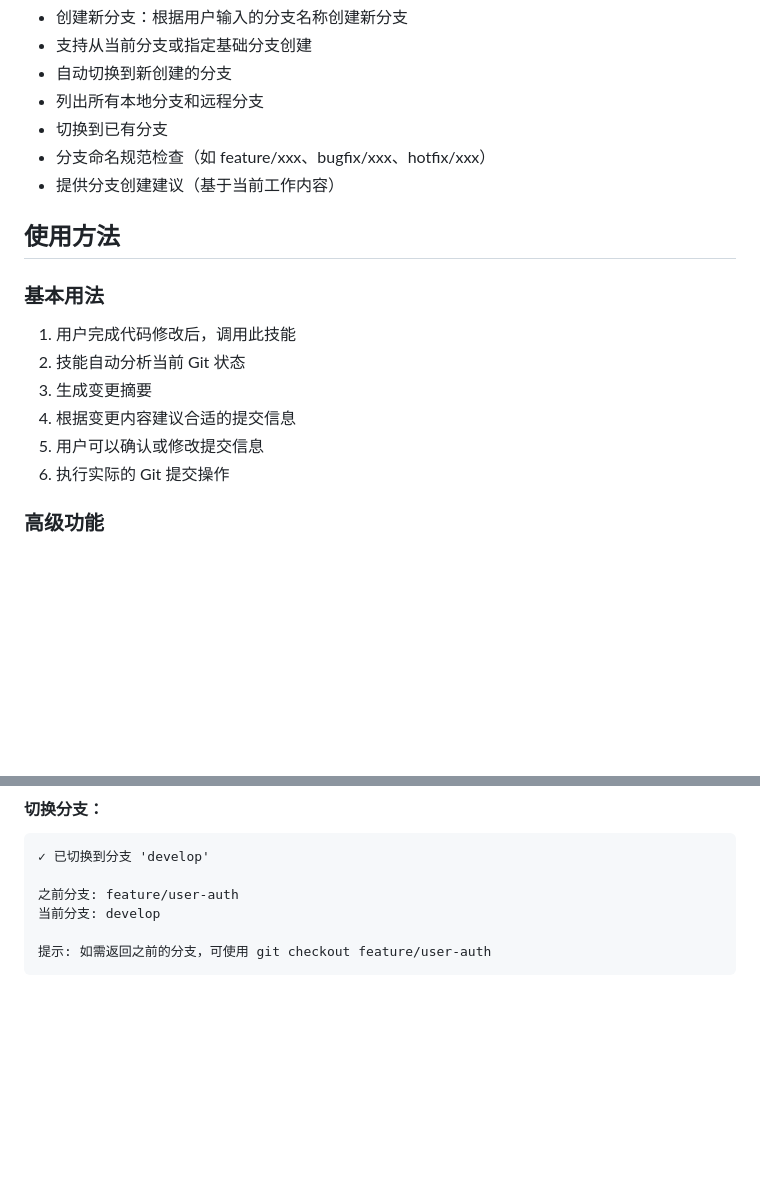
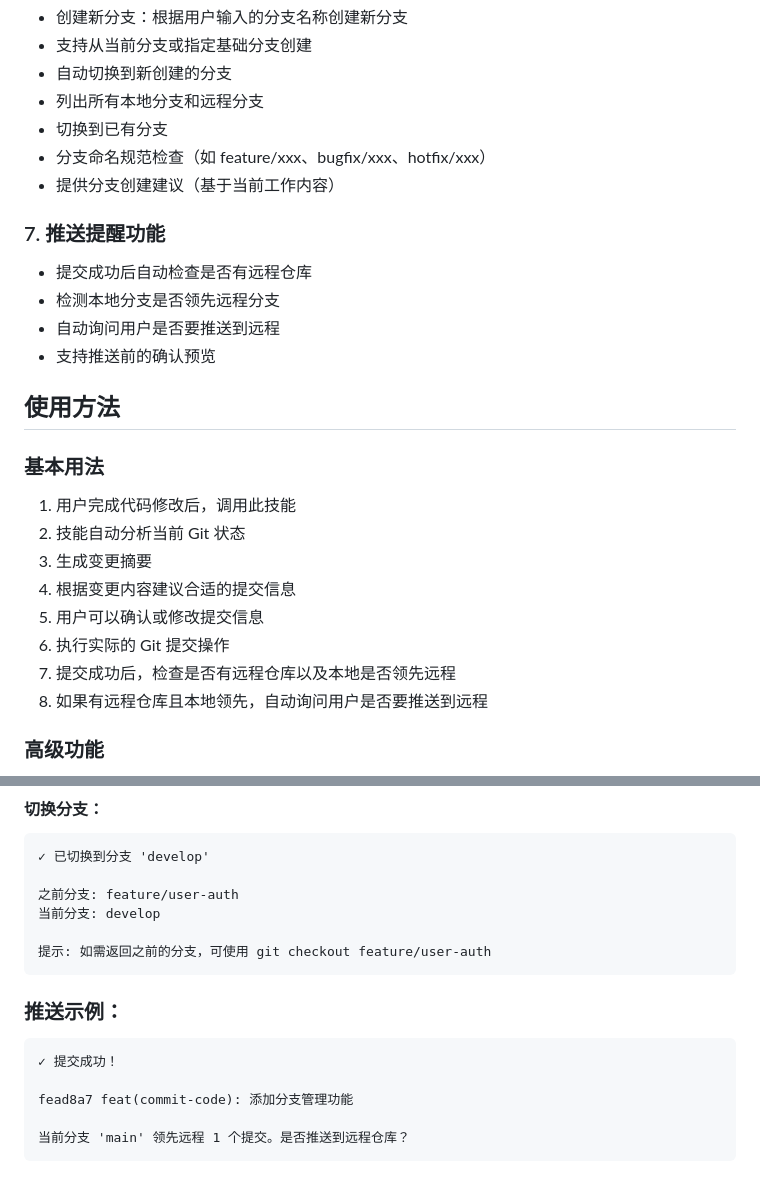
Before and after one commit to lin001227/claude-skills, a Markdown page: commit-code/SKILL.md, 2 parts joined by grey strips. Rendered like a GitHub page; blank space fills up the shorter version.

Commit message:
feat(commit-code): 添加提交后自动询问推送功能
- 新增推送提醒功能特性说明
- 基本用法流程增加推送询问步骤
- 添加推送示例输出

Co-Authored-By: Claude Opus 4.6 <noreply@anthropic.com>

````diff
--- a/commit-code/SKILL.md
+++ b/commit-code/SKILL.md
@@ -71,6 +71,13 @@ commit-code 是一个智能代码提交和分支管理助手，它可以帮助
 - 分支命名规范检查（如 feature/xxx、bugfix/xxx、hotfix/xxx）
 - 提供分支创建建议（基于当前工作内容）
 
+### 7. 推送提醒功能
+
+- 提交成功后自动检查是否有远程仓库
+- 检测本地分支是否领先远程分支
+- 自动询问用户是否要推送到远程
+- 支持推送前的确认预览
+
 ## 使用方法
 
 ### 基本用法
@@ -81,6 +88,8 @@ commit-code 是一个智能代码提交和分支管理助手，它可以帮助
 4. 根据变更内容建议合适的提交信息
 5. 用户可以确认或修改提交信息
 6. 执行实际的 Git 提交操作
+7. 提交成功后，检查是否有远程仓库以及本地是否领先远程
+8. 如果有远程仓库且本地领先，自动询问用户是否要推送到远程
 
 ### 高级功能
 
@@ -199,3 +208,13 @@ feat(components): 添加新的按钮组件
 
 提示: 如需返回之前的分支，可使用 git checkout feature/user-auth
 ```
+
+### 推送示例：
+
+```
+✓ 提交成功！
+
+fead8a7 feat(commit-code): 添加分支管理功能
+
+当前分支 'main' 领先远程 1 个提交。是否推送到远程仓库？
+```
````
